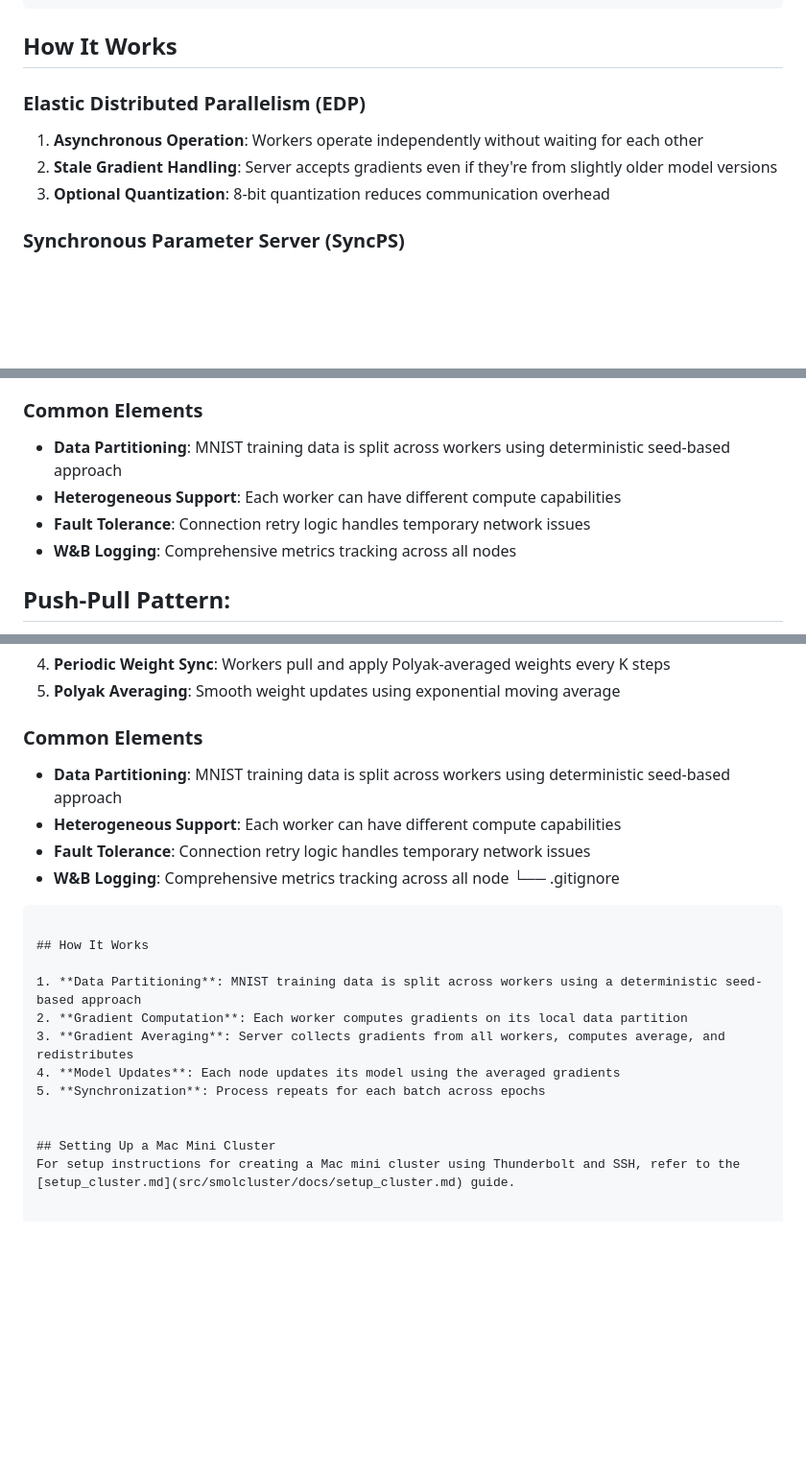
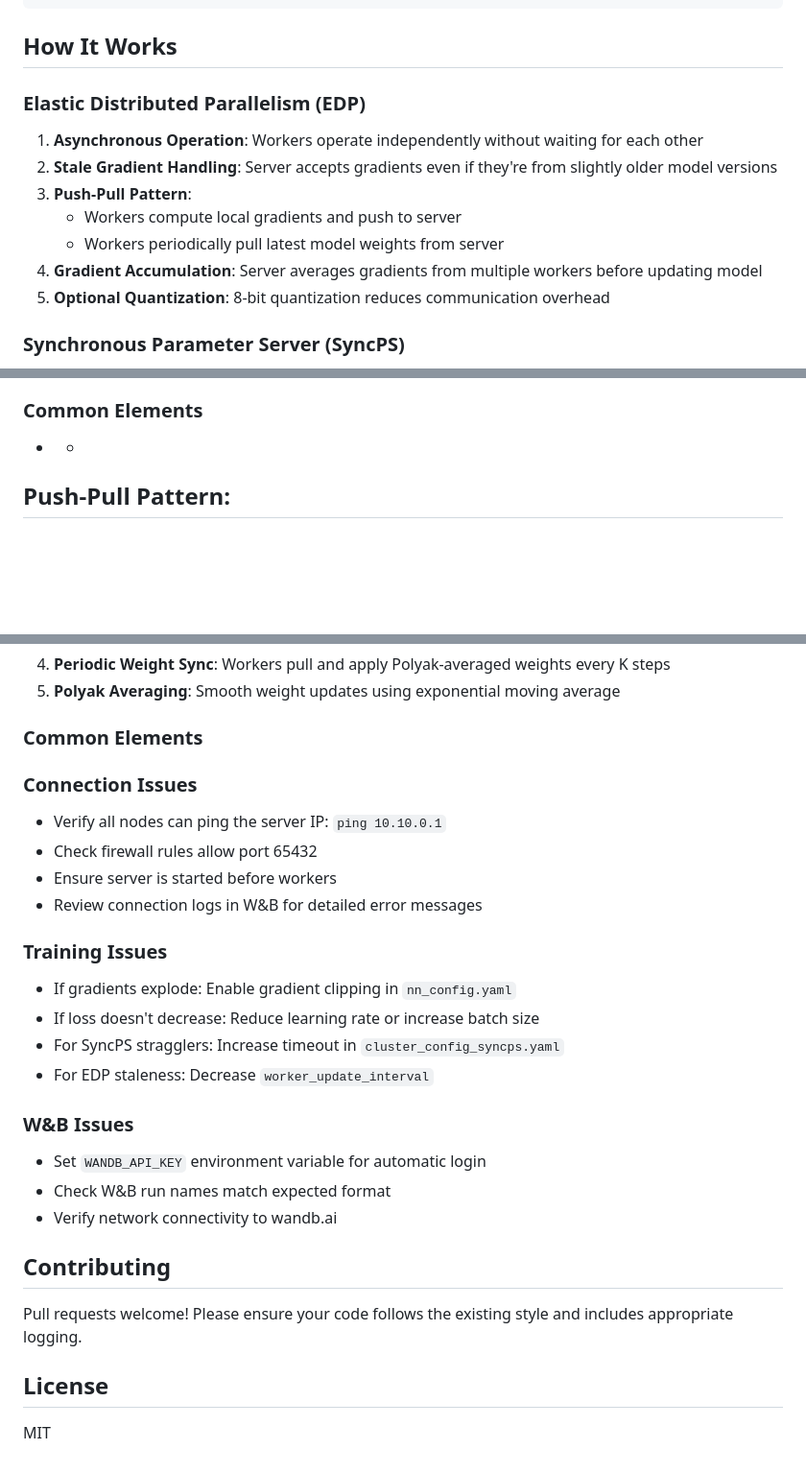
Before and after one commit to YuvrajSingh-mist/smolcluster, a Markdown page: README.md, 3 parts joined by grey strips. Shown at 96% size. Drawn GitHub-style; blank space fills up the shorter version.

````diff
--- a/README.md
+++ b/README.md
@@ -276,10 +275,15 @@ smolcluster/
 ```
 
 ## How It Works
+
 ### Elastic Distributed Parallelism (EDP)
 1. **Asynchronous Operation**: Workers operate independently without waiting for each other
 2. **Stale Gradient Handling**: Server accepts gradients even if they're from slightly older model versions
-3. **Optional Quantization**: 8-bit quantization reduces communication overhead
+3. **Push-Pull Pattern**:
+   - Workers compute local gradients and push to server
+   - Workers periodically pull latest model weights from server
+4. **Gradient Accumulation**: Server averages gradients from multiple workers before updating model
+5. **Optional Quantization**: 8-bit quantization reduces communication overhead
 
 ### Synchronous Parameter Server (SyncPS)
 1. **Barrier-Based Synchronization**: All workers must complete each step before proceeding
@@ -292,11 +296,7 @@ smolcluster/
 5. **Polyak Averaging**: Smooth weight updates using exponential moving average
 
 ### Common Elements
-- **Data Partitioning**: MNIST training data is split across workers using deterministic seed-based approach
-- **Heterogeneous Support**: Each worker can have different compute capabilities
-- **Fault Tolerance**: Connection retry logic handles temporary network issues
-- **W&B Logging**: Comprehensive metrics tracking across all nodes
-
+- *
 ## **Push-Pull Pattern**:
    - Workers compute local gradients and push to server
    - Workers periodically pull latest model weights from server
@@ -323,21 +323,25 @@ For setup instructions for creating a Mac mini cluster using Thunderbolt and SSH
 5. **Polyak Averaging**: Smooth weight updates using exponential moving average
 
 ### Common Elements
-- **Data Partitioning**: MNIST training data is split across workers using deterministic seed-based approach
-- **Heterogeneous Support**: Each worker can have different compute capabilities
-- **Fault Tolerance**: Connection retry logic handles temporary network issues
-- **W&B Logging**: Comprehensive metrics tracking across all node
-└── .gitignore
-```
+### Connection Issues
+- Verify all nodes can ping the server IP: `ping 10.10.0.1`
+- Check firewall rules allow port 65432
+- Ensure server is started before workers
+- Review connection logs in W&B for detailed error messages
 
-## How It Works
+### Training Issues
+- If gradients explode: Enable gradient clipping in `nn_config.yaml`
+- If loss doesn't decrease: Reduce learning rate or increase batch size
+- For SyncPS stragglers: Increase timeout in `cluster_config_syncps.yaml`
+- For EDP staleness: Decrease `worker_update_interval`
 
-1. **Data Partitioning**: MNIST training data is split across workers using a deterministic seed-based approach
-2. **Gradient Computation**: Each worker computes gradients on its local data partition
-3. **Gradient Averaging**: Server collects gradients from all workers, computes average, and redistributes
-4. **Model Updates**: Each node updates its model using the averaged gradients
-5. **Synchronization**: Process repeats for each batch across epochs
+### W&B Issues
+- Set `WANDB_API_KEY` environment variable for automatic login
+- Check W&B run names match expected format
+- Verify network connectivity to wandb.ai
 
+## Contributing
+Pull requests welcome! Please ensure your code follows the existing style and includes appropriate logging.
 
-## Setting Up a Mac Mini Cluster
-For setup instructions for creating a Mac mini cluster using Thunderbolt and SSH, refer to the [setup_cluster.md](src/smolcluster/docs/setup_cluster.md) guide.
+## License
+MIT
````
Also changed, not shown: other parts of README.md (+2 -3 lines).
